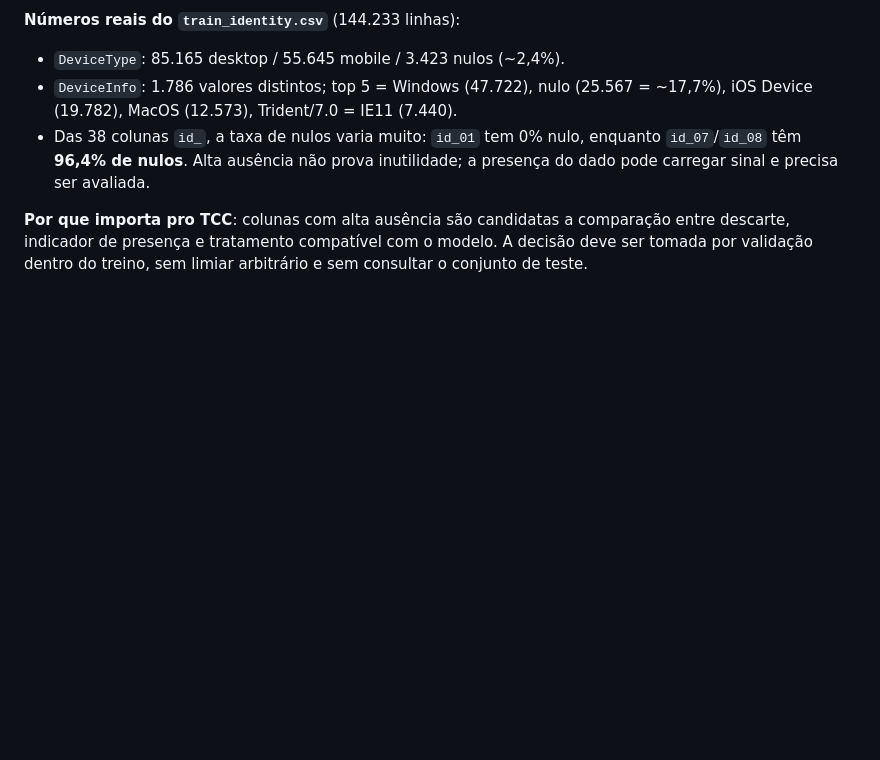
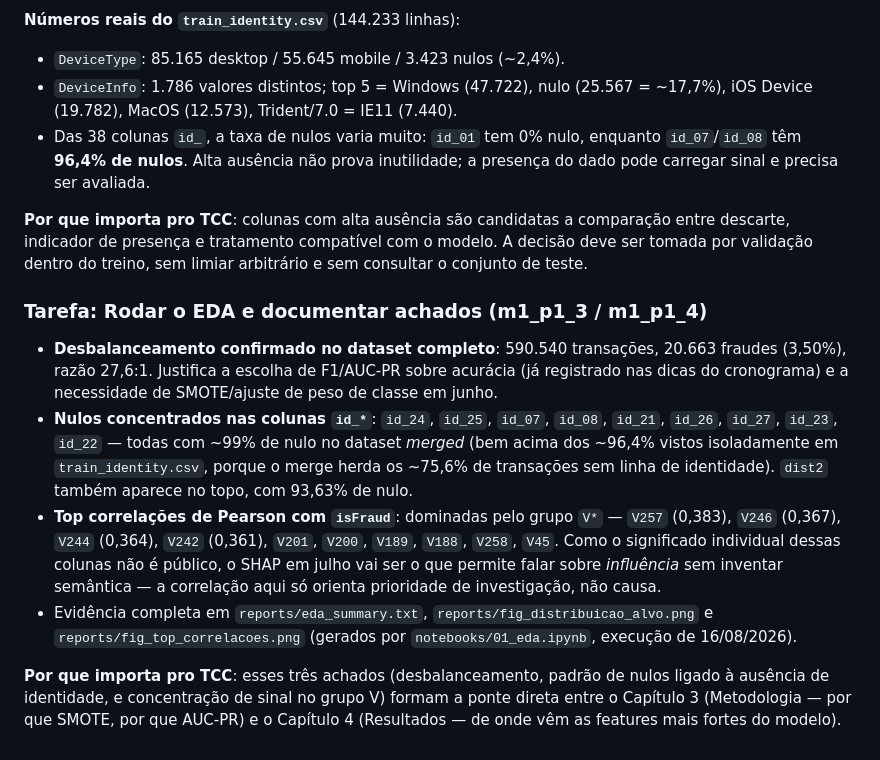
Before and after one commit to LetAlves/tcc-fraude-cartao, a Markdown page: reports/anotacoes_metodologia.md, the part around the change. Drawn GitHub-style; blank space fills up the shorter version.

Commit message:
Documenta achados do EDA nas anotacoes de metodologia (m1_p1_3/4)
Registra desbalanceamento (3,50%), padrao de nulos nas colunas id_*
e top correlacoes do grupo V com isFraud, conectando com Cap. 3 e 4.
Fecha as tarefas de maio da Pessoa 1.

Co-Authored-By: Claude Sonnet 5 <noreply@anthropic.com>

```diff
--- a/reports/anotacoes_metodologia.md
+++ b/reports/anotacoes_metodologia.md
@@ -59,4 +59,11 @@ Contagem real confirmada no `train_transaction.csv`: **C1–C14** (14 colunas),
 
 **Por que importa pro TCC**: colunas com alta ausência são candidatas a comparação entre descarte, indicador de presença e tratamento compatível com o modelo. A decisão deve ser tomada por validação dentro do treino, sem limiar arbitrário e sem consultar o conjunto de teste.
 
-<!-- Próxima entrada: tarefa m1_p1_3 (rodar 01_eda.ipynb) e m1_p1_4 (documentar achados em reports/eda_summary.txt) -->
+### Tarefa: Rodar o EDA e documentar achados (m1_p1_3 / m1_p1_4)
+
+- **Desbalanceamento confirmado no dataset completo**: 590.540 transações, 20.663 fraudes (3,50%), razão 27,6:1. Justifica a escolha de F1/AUC-PR sobre acurácia (já registrado nas dicas do cronograma) e a necessidade de SMOTE/ajuste de peso de classe em junho.
+- **Nulos concentrados nas colunas `id_*`**: `id_24`, `id_25`, `id_07`, `id_08`, `id_21`, `id_26`, `id_27`, `id_23`, `id_22` — todas com ~99% de nulo no dataset *merged* (bem acima dos ~96,4% vistos isoladamente em `train_identity.csv`, porque o merge herda os ~75,6% de transações sem linha de identidade). `dist2` também aparece no topo, com 93,63% de nulo.
+- **Top correlações de Pearson com `isFraud`**: dominadas pelo grupo `V*` — `V257` (0,383), `V246` (0,367), `V244` (0,364), `V242` (0,361), `V201`, `V200`, `V189`, `V188`, `V258`, `V45`. Como o significado individual dessas colunas não é público, o SHAP em julho vai ser o que permite falar sobre *influência* sem inventar semântica — a correlação aqui só orienta prioridade de investigação, não causa.
+- Evidência completa em `reports/eda_summary.txt`, `reports/fig_distribuicao_alvo.png` e `reports/fig_top_correlacoes.png` (gerados por `notebooks/01_eda.ipynb`, execução de 16/08/2026).
+
+**Por que importa pro TCC**: esses três achados (desbalanceamento, padrão de nulos ligado à ausência de identidade, e concentração de sinal no grupo V) formam a ponte direta entre o Capítulo 3 (Metodologia — por que SMOTE, por que AUC-PR) e o Capítulo 4 (Resultados — de onde vêm as features mais fortes do modelo).
```
